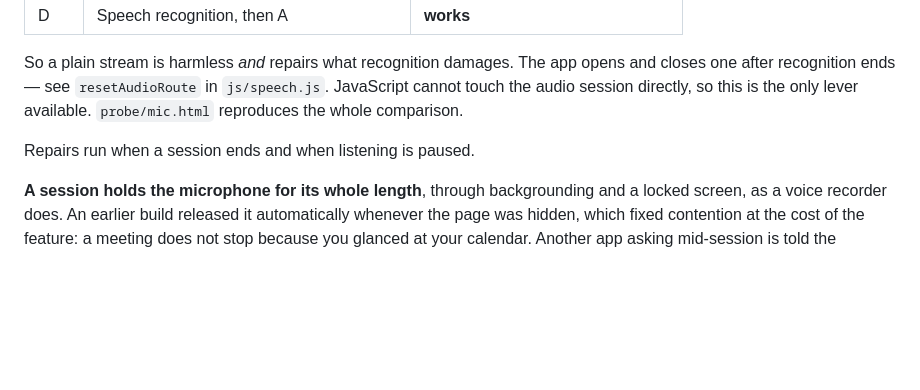
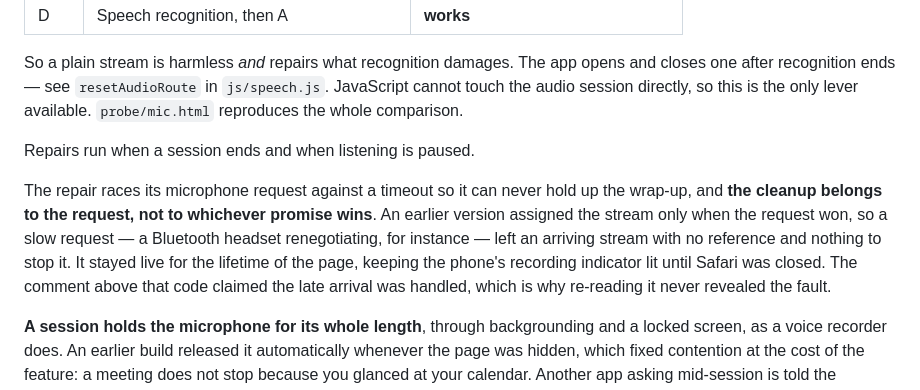
Before and after one commit to wanabnerdy/Doodl, a Markdown page: README.md, the part around the change. Drawn GitHub-style; blank space fills up the shorter version.

Commit message:
Note the orphaned-stream bug in the README
Confirmed released on the device. Recording the fault because it was invisible to
inspection: the code raced a microphone request against a timeout but bound cleanup
to the winner, so a slow request left an unstoppable live stream behind, and the
comment above it asserted the opposite.

```diff
--- a/README.md
+++ b/README.md
@@ -68,6 +68,15 @@ available. `probe/mic.html` reproduces the whole comparison.
 
 Repairs run when a session ends and when listening is paused.
 
+The repair races its microphone request against a timeout so it can never hold up the
+wrap-up, and **the cleanup belongs to the request, not to whichever promise wins**. An
+earlier version assigned the stream only when the request won, so a slow request — a
+Bluetooth headset renegotiating, for instance — left an arriving stream with no
+reference and nothing to stop it. It stayed live for the lifetime of the page, keeping
+the phone's recording indicator lit until Safari was closed. The comment above that
+code claimed the late arrival was handled, which is why re-reading it never revealed
+the fault.
+
 **A session holds the microphone for its whole length**, through backgrounding and a
 locked screen, as a voice recorder does. An earlier build released it automatically
 whenever the page was hidden, which fixed contention at the cost of the feature: a
```
